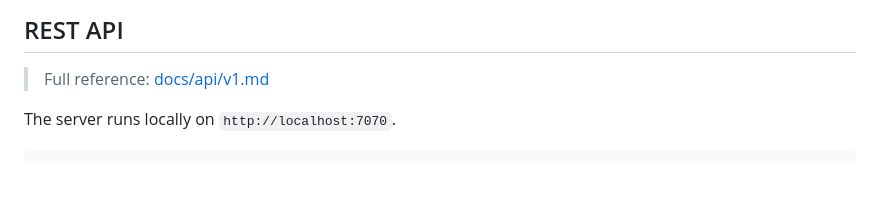
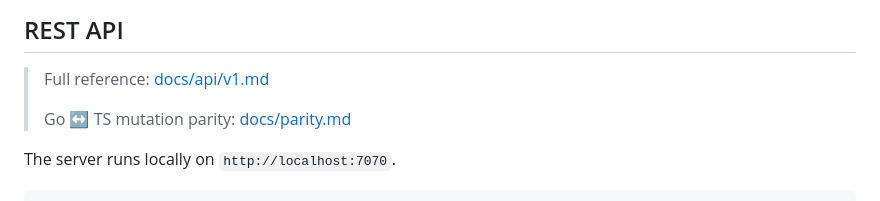
Before and after one commit to and1truong/liveboard, a Markdown page: README.md, the part around the change. GitHub-like rendering; blank space fills up the shorter version.

Commit message:
docs: link parity vectors reference from README

```diff
--- a/README.md
+++ b/README.md
@@ -148,6 +148,8 @@ liveboard column delete <board> "<name>"
 ## REST API
 
 > Full reference: [docs/api/v1.md](docs/api/v1.md)
+>
+> Go ↔ TS mutation parity: [docs/parity.md](docs/parity.md)
 
 The server runs locally on `http://localhost:7070`.
 
```
